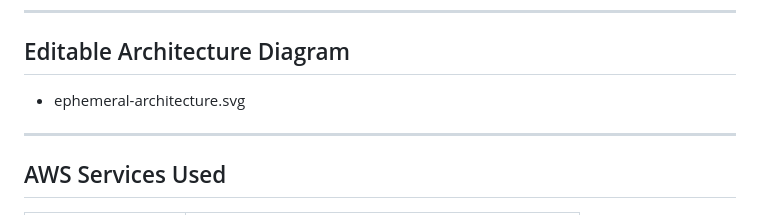
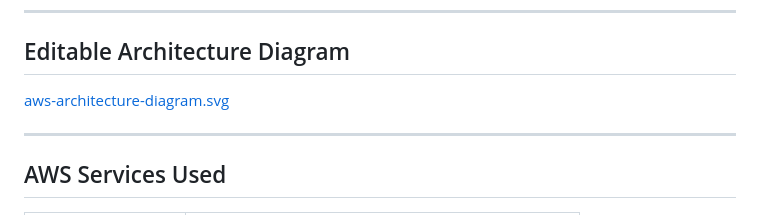
Before and after one commit to pnakule/ephemeral-messaging-system-aws, a Markdown page: README.md, the part around the change. GitHub-like rendering.

```diff
--- a/README.md
+++ b/README.md
@@ -27,7 +27,7 @@ Users can create secret messages, share links, and messages disappear after one
 ---
 ## Editable Architecture Diagram
 
-- ephemeral-architecture.svg
+[aws-architecture-diagram.svg](ephemeral-architecture.svg)
 
 ---
 
```
